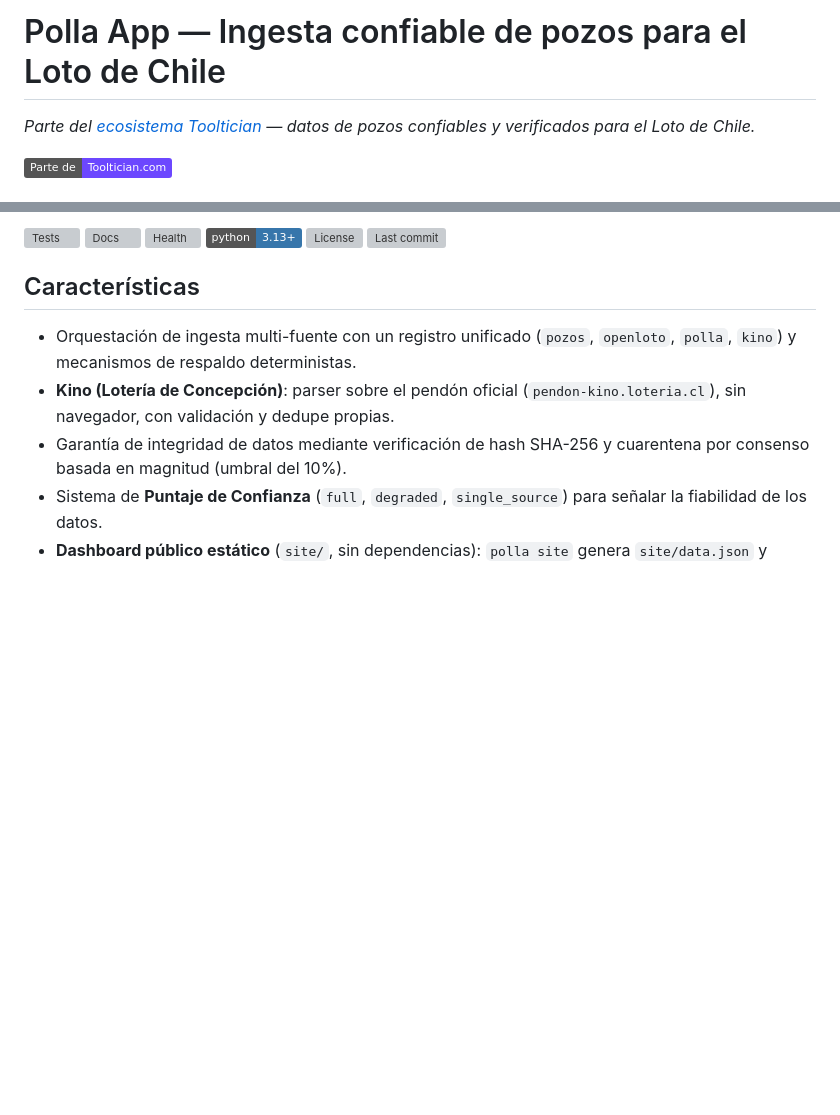
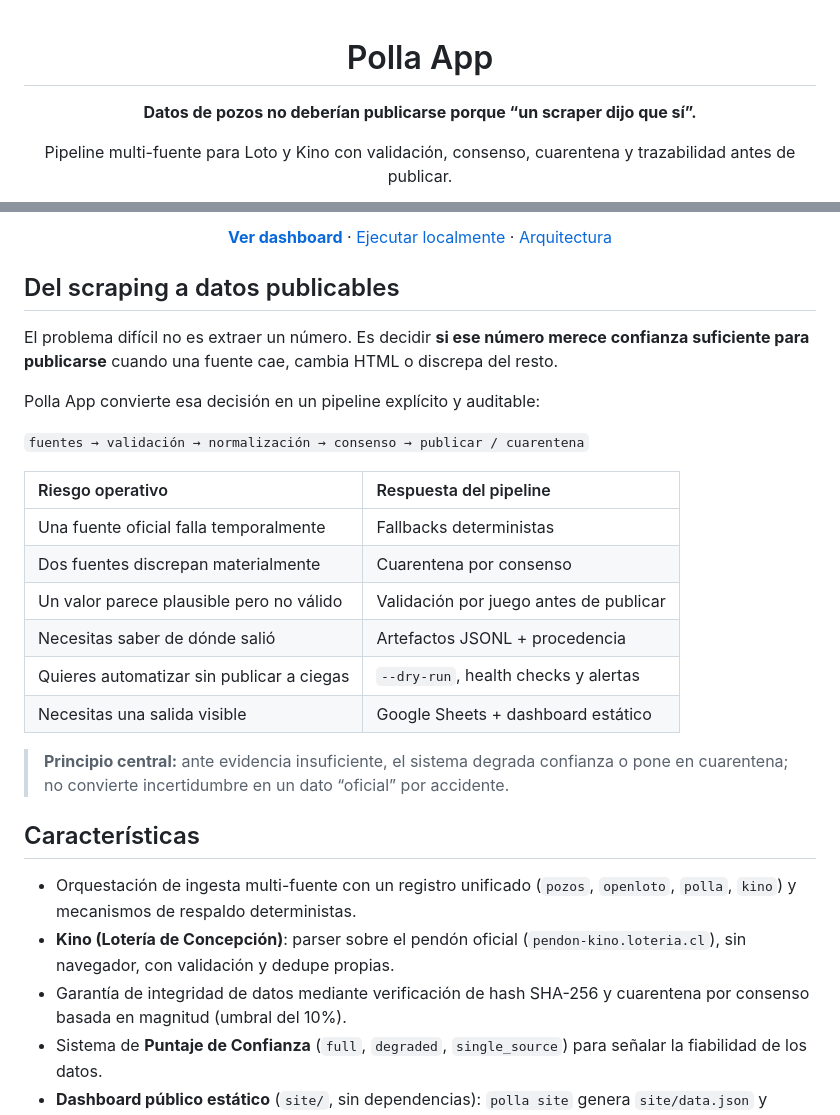
Before and after one commit to cortega26/polla, a Markdown page: README.md, 2 parts joined by grey strips. Rendered like a GitHub page; badges without logos; blank space fills up the shorter version; grey boxes are pictures that could not be loaded.

Commit message:
docs: revamp README for adoption and discoverability (#38)

```diff
--- a/README.md
+++ b/README.md
@@ -1,6 +1,7 @@
-# Polla App — Ingesta confiable de pozos para el Loto de Chile
+<div align="center">
 
-*Parte del [ecosistema Tooltician](https://tooltician.com) — datos de pozos confiables y verificados para el Loto de Chile.*
+# Polla App
 
-[![Parte de Tooltician](https://img.shields.io/badge/Parte_de-Tooltician.com-6C47FF?v=2)](https://tooltician.com)
+<p><strong>Datos de pozos no deberían publicarse porque “un scraper dijo que sí”.</strong></p>
+<p>Pipeline multi-fuente para Loto y Kino con validación, consenso, cuarentena y trazabilidad antes de publicar.</p>
 
@@ -8,5 +13,30 @@ Agrega estimaciones del próximo pozo integrando la fuente oficial de `polla.cl`
 
-[![Tests](https://github.com/cortega26/polla/actions/workflows/tests.yml/badge.svg)](https://github.com/cortega26/polla/actions/workflows/tests.yml) [![Docs](https://github.com/cortega26/polla/actions/workflows/docs.yml/badge.svg)](https://github.com/cortega26/polla/actions/workflows/docs.yml) [![Health](https://github.com/cortega26/polla/actions/workflows/health.yml/badge.svg)](https://github.com/cortega26/polla/actions/workflows/health.yml) [![Python 3.13+](https://img.shields.io/badge/python-3.13%2B-3776AB?logo=python&logoColor=white)](https://www.python.org/downloads/release/python-3130/) [![License](https://img.shields.io/github/license/cortega26/polla)](license.md) [![Last commit](https://img.shields.io/github/last-commit/cortega26/polla)](https://github.com/cortega26/polla/commits/main)
+<p>
+  <a href="https://tooltician.com/polla/"><strong>Ver dashboard</strong></a> ·
+  <a href="#inicio-rápido">Ejecutar localmente</a> ·
+  <a href="#arquitectura-de-un-vistazo">Arquitectura</a>
+</p>
+
+</div>
+
+## Del scraping a datos publicables
+
+El problema difícil no es extraer un número. Es decidir **si ese número merece confianza suficiente para publicarse** cuando una fuente cae, cambia HTML o discrepa del resto.
+
+Polla App convierte esa decisión en un pipeline explícito y auditable:
+
+`fuentes → validación → normalización → consenso → publicar / cuarentena`
+
+| Riesgo operativo | Respuesta del pipeline |
+|:---|:---|
+| Una fuente oficial falla temporalmente | Fallbacks deterministas |
+| Dos fuentes discrepan materialmente | Cuarentena por consenso |
+| Un valor parece plausible pero no válido | Validación por juego antes de publicar |
+| Necesitas saber de dónde salió | Artefactos JSONL + procedencia |
+| Quieres automatizar sin publicar a ciegas | `--dry-run`, health checks y alertas |
+| Necesitas una salida visible | Google Sheets + dashboard estático |
+
+> **Principio central:** ante evidencia insuficiente, el sistema degrada confianza o pone en cuarentena; no convierte incertidumbre en un dato “oficial” por accidente.
 
 ## Características
 
```
Also changed, not shown: other parts of README.md (+5 -1 lines).
